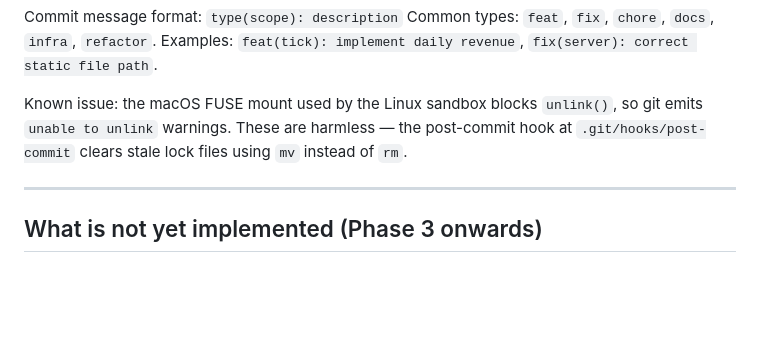
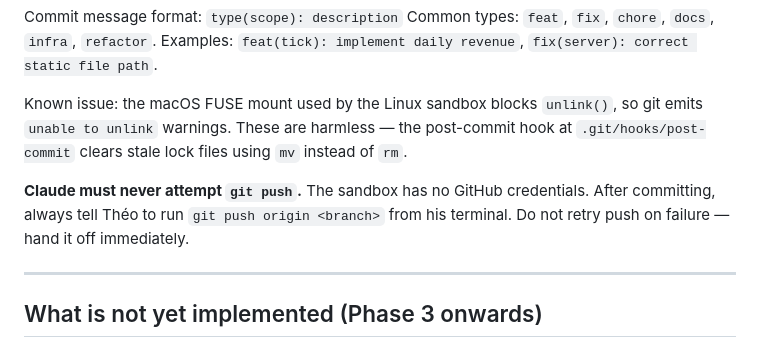
Before and after one commit to TheoBa/badoz_incremental, a Markdown page: CLAUDE.md, the part around the change. GitHub-like rendering; blank space fills up the shorter version.

Commit message:
docs(claude): never attempt git push — delegate to Théo

```diff
--- a/CLAUDE.md
+++ b/CLAUDE.md
@@ -110,6 +110,8 @@ Examples: `feat(tick): implement daily revenue`, `fix(server): correct static fi
 
 Known issue: the macOS FUSE mount used by the Linux sandbox blocks `unlink()`, so git emits `unable to unlink` warnings. These are harmless — the post-commit hook at `.git/hooks/post-commit` clears stale lock files using `mv` instead of `rm`.
 
+**Claude must never attempt `git push`.** The sandbox has no GitHub credentials. After committing, always tell Théo to run `git push origin <branch>` from his terminal. Do not retry push on failure — hand it off immediately.
+
 ---
 
 ## What is not yet implemented (Phase 3 onwards)
```
